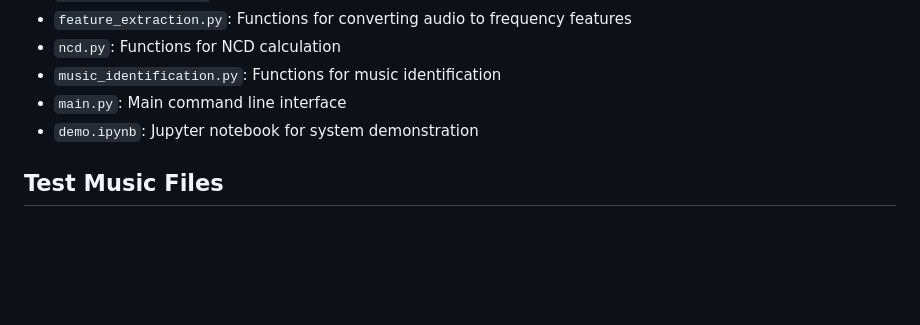
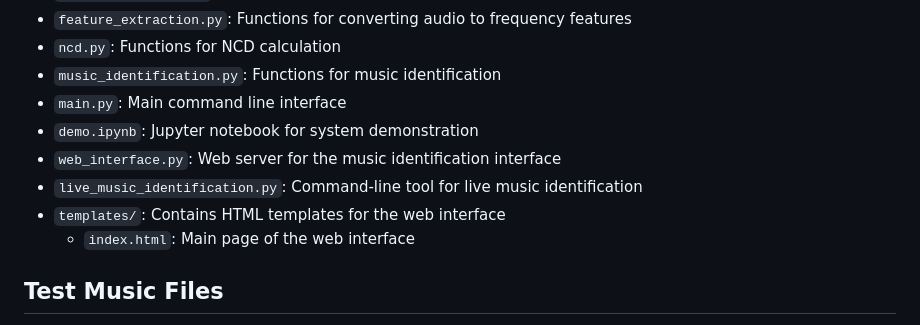
Before and after one commit to andreaoliveira9/Projeto-TAI-3, a Markdown page: README.md, the part around the change. Drawn GitHub-style; blank space fills up the shorter version.

```diff
--- a/README.md
+++ b/README.md
@@ -135,6 +135,10 @@ where C(x) is the compressed size of x, and C(x,y) is the compressed size of x a
 - `music_identification.py`: Functions for music identification
 - `main.py`: Main command line interface
 - `demo.ipynb`: Jupyter notebook for system demonstration
+- `web_interface.py`: Web server for the music identification interface
+- `live_music_identification.py`: Command-line tool for live music identification
+- `templates/`: Contains HTML templates for the web interface
+  - `index.html`: Main page of the web interface
 
 ## Test Music Files
 
```
